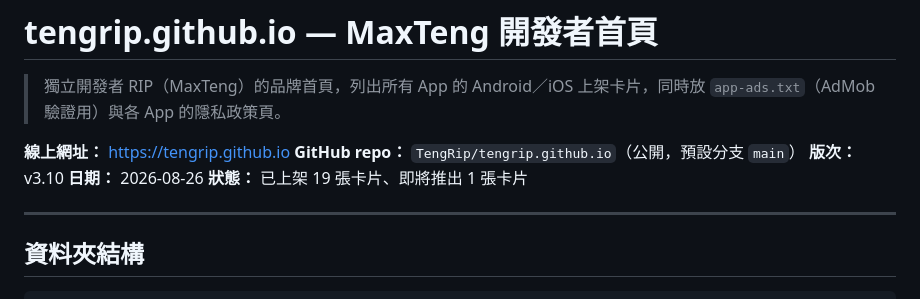
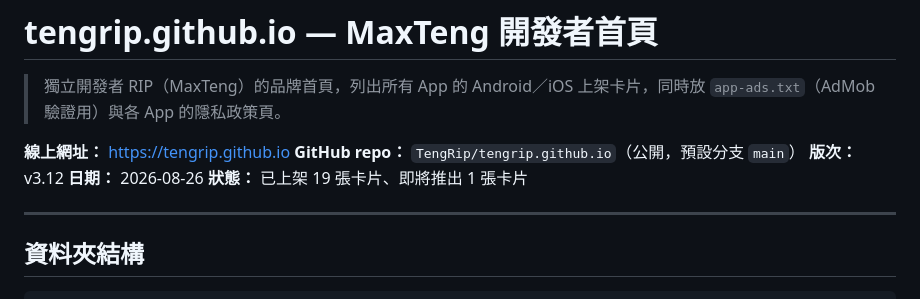
Before and after one commit to TengRip/tengrip.github.io, a Markdown page: README.md, the part around the change. Drawn GitHub-style.

Commit message:
docs: 頂部版次摘要行更新為v3.12
Co-Authored-By: Claude Sonnet 5 <noreply@anthropic.com>
Claude-Session: https://claude.ai/code/session_01X75koCiJgAMFtubrEBKizg

```diff
--- a/README.md
+++ b/README.md
@@ -4,7 +4,7 @@
 
 **線上網址：** https://tengrip.github.io
 **GitHub repo：** `TengRip/tengrip.github.io`（公開，預設分支 `main`）
-**版次：** v3.10
+**版次：** v3.12
 **日期：** 2026-08-26
 **狀態：** 已上架 19 張卡片、即將推出 1 張卡片
 
```
